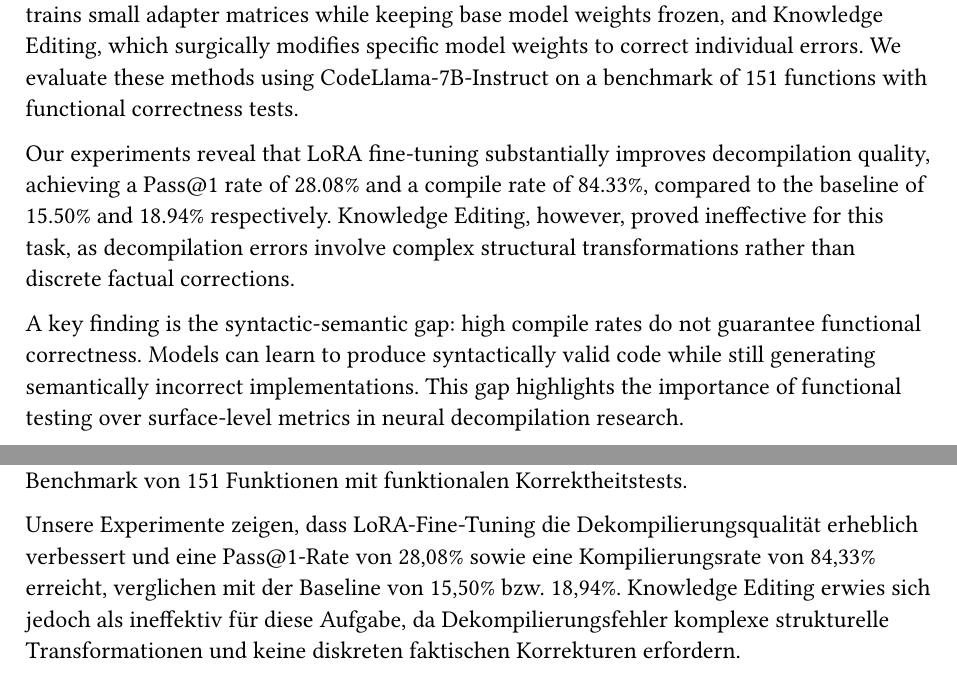
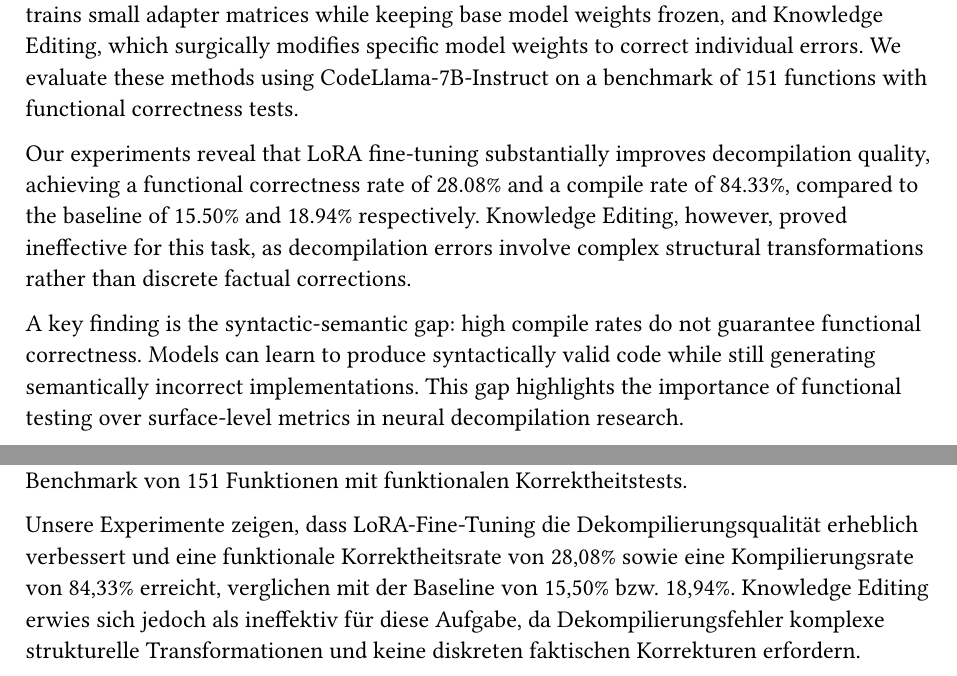
Before and after one commit to bananaprotocol/RevBench, a Typst document (thesis/thesis.typ): two parts of pages 3 and 4 of 36, joined at a grey line, cut so that both start at the same text. Compiled offline with Typst 0.15.

Commit message:
refactor(thesis): use functional correctness instead of Pass@1 in abstracts

```diff
--- a/thesis/thesis.typ
+++ b/thesis/thesis.typ
@@ -80,7 +80,7 @@ This thesis investigates parameter-efficient methods for adapting Large Language
 We compare two fundamentally different approaches: Low-Rank Adaptation (LoRA), which trains small adapter matrices while keeping base model weights frozen, and Knowledge Editing, which surgically modifies specific model weights to correct individual errors.
 We evaluate these methods using CodeLlama-7B-Instruct on a benchmark of 151 functions with functional correctness tests.
 
-Our experiments reveal that LoRA fine-tuning substantially improves decompilation quality, achieving a Pass\@1 rate of 28.08% and a compile rate of 84.33%, compared to the baseline of 15.50% and 18.94% respectively.
+Our experiments reveal that LoRA fine-tuning substantially improves decompilation quality, achieving a functional correctness rate of 28.08% and a compile rate of 84.33%, compared to the baseline of 15.50% and 18.94% respectively.
 Knowledge Editing, however, proved ineffective for this task, as decompilation errors involve complex structural transformations rather than discrete factual corrections.
 
 A key finding is the syntactic-semantic gap: high compile rates do not guarantee functional correctness.
@@ -104,7 +104,7 @@ Diese Arbeit untersucht parametereffiziente Methoden zur Anpassung von Large Lan
 Wir vergleichen zwei grundlegend verschiedene Ansätze: Low-Rank Adaptation (LoRA), das kleine Adaptermatrizen trainiert, während die Basismodellgewichte eingefroren bleiben, und Knowledge Editing, das gezielt spezifische Modellgewichte modifiziert, um einzelne Fehler zu korrigieren.
 Wir evaluieren diese Methoden mit CodeLlama-7B-Instruct auf einem Benchmark von 151 Funktionen mit funktionalen Korrektheitstests.
 
-Unsere Experimente zeigen, dass LoRA-Fine-Tuning die Dekompilierungsqualität erheblich verbessert und eine Pass\@1-Rate von 28,08% sowie eine Kompilierungsrate von 84,33% erreicht, verglichen mit der Baseline von 15,50% bzw. 18,94%.
+Unsere Experimente zeigen, dass LoRA-Fine-Tuning die Dekompilierungsqualität erheblich verbessert und eine funktionale Korrektheitsrate von 28,08% sowie eine Kompilierungsrate von 84,33% erreicht, verglichen mit der Baseline von 15,50% bzw. 18,94%.
 Knowledge Editing erwies sich jedoch als ineffektiv für diese Aufgabe, da Dekompilierungsfehler komplexe strukturelle Transformationen und keine diskreten faktischen Korrekturen erfordern.
 
 Eine zentrale Erkenntnis ist die syntaktisch-semantische Lücke: Hohe Kompilierungsraten garantieren keine funktionale Korrektheit.
```
